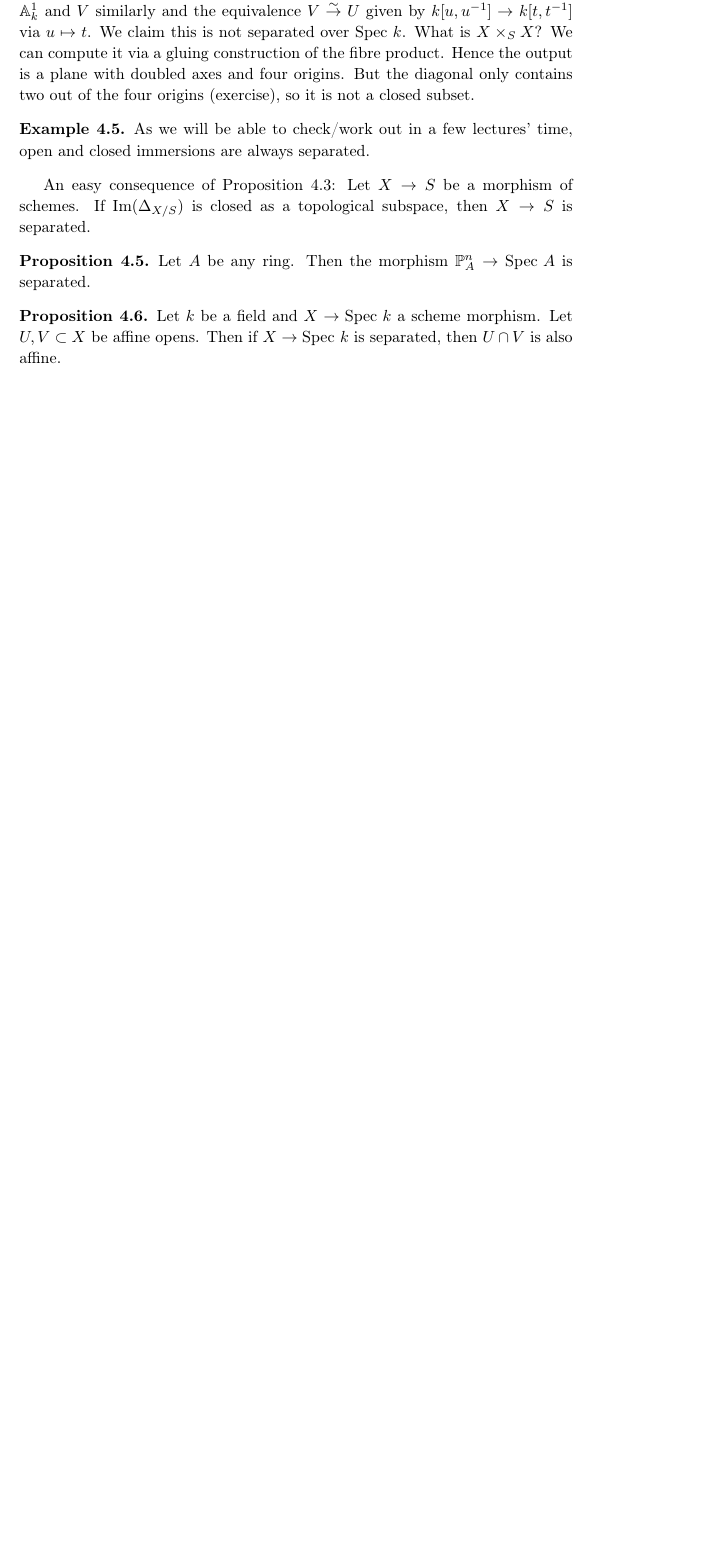
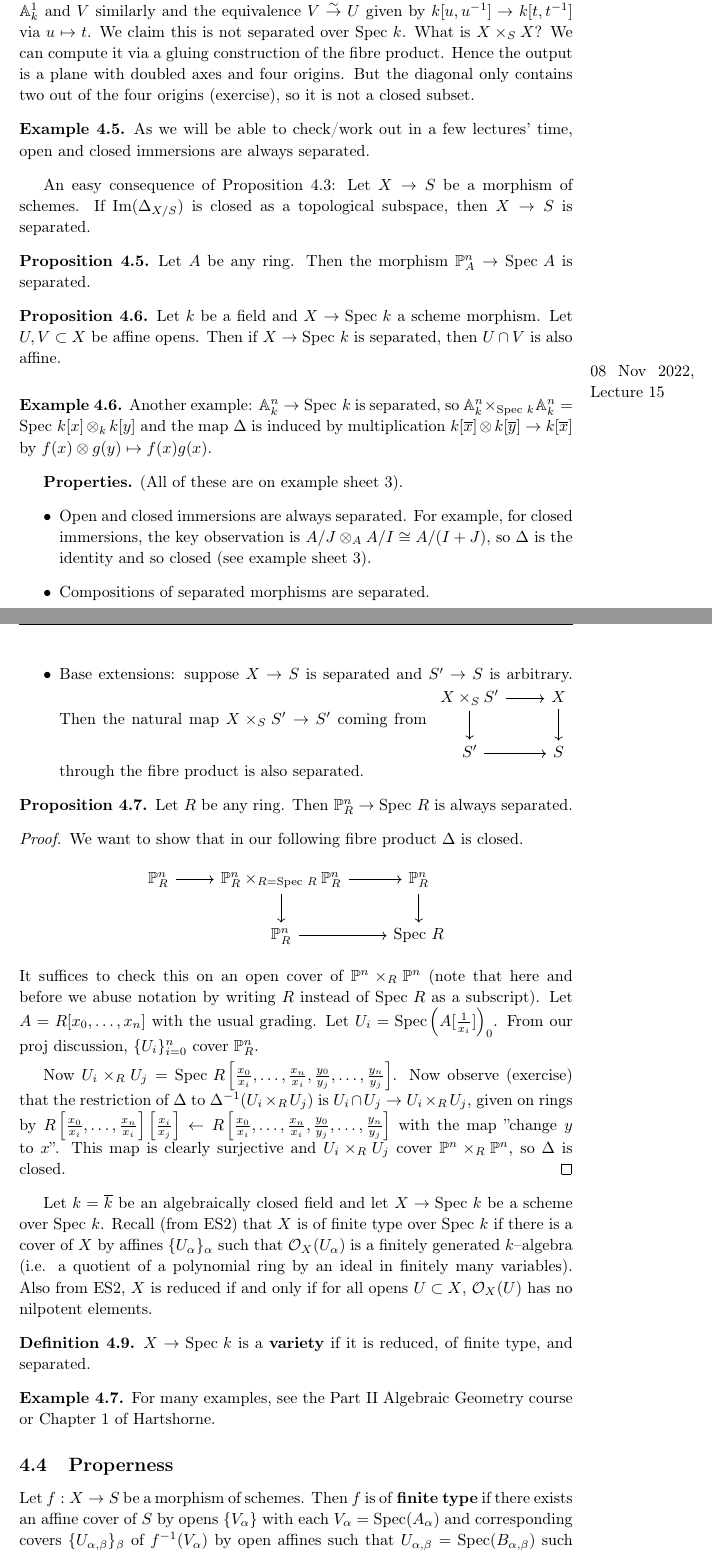
Before and after one commit to Darghy/Cambridge-Part-III-Lecture-Notes, a LaTeX document (Algebraic_Geometry.tex): part of page 25 of 25 before the commit and two parts of pages 25 and 26 of 27 after it, the two joined at a grey line, cut so that both start at the same text, the shorter picture padded with empty space. Compiled offline with pdfLaTeX.

Commit message:
alggeolec15

```diff
--- a/Algebraic_Geometry.tex
+++ b/Algebraic_Geometry.tex
@@ -999,5 +999,51 @@ An easy consequence of Proposition \ref{prop4.3}: Let $X \to S$ be a morphism of
 \begin{prop}
     Let $k$ be a field and $X \to \text{Spec }k$ a scheme morphism. Let $U, V \subset X$ be affine opens. Then if $X \to \text{Spec }k$ is separated, then $U \cap V$ is also affine.
 \end{prop}
+\marginpar{08 Nov 2022, Lecture 15}
 
+\begin{example}
+    Another example: $\mathbb{A}_k^n \to \text{Spec }k$ is separated, so $\mathbb{A}_k^n \times_{\text{Spec }k}\mathbb{A}_k^n = \text{Spec }k[x]\otimes_k k[y]$ and the map $\Delta$ is induced by multiplication $k[\overline{x}]\otimes k[\overline{y}] \to k[\overline{x}]$ by $f(x)\otimes g(y) \mapsto f(x)g(x)$.
+\end{example}
+\textbf{Properties.} (All of these are on example sheet 3).
+\begin{itemize}
+    \item Open and closed immersions are always separated. For example, for closed immersions, the key observation is $A/J \otimes_A A/I \cong A/(I+J)$, so $\Delta$ is the identity and so closed (see example sheet 3).
+    \item Compositions of separated morphisms are separated.
+    \item Base extensions: suppose $X \to S$ is separated and $S' \to S$ is arbitrary. Then the natural map $X \times_S S' \to S'$ coming from $\begin{tikzcd}[]
+        X \times_S S' & X\\
+        S' & S
+        \arrow["", from=1-2, to=2-2]
+        \arrow["",from=1-1, to=2-1]
+        \arrow["", from=2-1, to=2-2]
+        \arrow["", from=1-1, to=1-2]
+    \end{tikzcd}$ through the fibre product is also separated.
+\end{itemize}
+\begin{prop}
+    Let $R$ be any ring. Then $\mathbb{P}_R^n \to \text{Spec }R$ is always separated.
+\end{prop}
+\begin{proof}
+    We want to show that in our following fibre product $\Delta$ is closed.
+    $$\begin{tikzcd}[]
+        \mathbb{P}_R^n & \mathbb{P}_R^n \times_{R = \text{Spec }R} \mathbb{P}_R^n & \mathbb{P}_R^n\\
+        & \mathbb{P}_R^n & \text{Spec }R
+        \arrow["", from=1-1, to=1-2]
+        \arrow["", from=1-2, to=1-3]
+        \arrow["", from=1-2, to=2-2]
+        \arrow["", from=2-2, to=2-3]
+        \arrow["", from=1-3, to=2-3]
+    \end{tikzcd}$$
+    It suffices to check this on an open cover of $\mathbb{P}^n \times_R \mathbb{P}^n$ (note that here and before we abuse notation by writing $R$ instead of $\text{Spec }R$ as a subscript). Let $A = R[x_0,\ldots,x_n]$ with the usual grading. Let $U_i = \text{Spec} \left(A[\frac{1}{x_i}]\right)_0$. From our proj discussion, $\{U_i\}_{i=0}^n$ cover $\mathbb{P}_R^n$.
+    \vspace{1mm}
 
+    Now $U_i \times_R U_j = \text{Spec }R\left[\frac{x_0}{x_i},\ldots,\frac{x_n}{x_i},\frac{y_0}{y_j},\ldots, \frac{y_n}{y_j}\right]$. Now observe (exercise) that the restriction of $\Delta$ to $\Delta^{-1}(U_i \times_R U_j)$ is $U_i \cap U_j \to U_i \times_R U_j$, given on rings by $R\left[\frac{x_0}{x_i},\ldots,\frac{x_n}{x_i}\right]\left[\frac{x_i}{x_j}\right] \leftarrow R\left[\frac{x_0}{x_i},\ldots,\frac{x_n}{x_i},\frac{y_0}{y_j},\ldots, \frac{y_n}{y_j}\right]$ with the map ''change $y$ to $x$''. This map is clearly surjective and $U_i \times_R U_j$ cover $\mathbb{P}^n \times_R \mathbb{P}^n$, so $\Delta$ is closed.
+\end{proof}
+
+Let $k = \overline{k}$ be an algebraically closed field and let $X \to \text{Spec }k$ be a scheme over $\text{Spec }k$. Recall (from ES2) that $X$ is of finite type over $\text{Spec }k$ if there is a cover of $X$ by affines $\{U_\alpha\}_{\alpha}$ such that $\mathcal{O}_{X}(U_{\alpha})$ is a finitely generated $k$--algebra (i.e. a quotient of a polynomial ring by an ideal in finitely many variables). Also from ES2, $X$ is reduced if and only if for all opens $U \subset X$, $\mathcal{O}_{X}(U)$ has no nilpotent elements.
+
+\begin{defn}
+    $X \to \text{Spec }k$ is a \textbf{variety} if it is reduced, of finite type, and separated.
+\end{defn}
+\begin{example}
+    For many examples, see the Part II Algebraic Geometry course or Chapter 1 of Hartshorne.
+\end{example}
+\subsection{Properness}
+Let $f:X \to S$ be a morphism of schemes. Then $f$ is of \textbf{finite type} if there exists an affine cover of $S$ by opens $\{V_{\alpha}\}$ with each $V_{\alpha} = \text{Spec}(A_\alpha)$ and corresponding covers $\{U_{\alpha,\beta}\}_{\beta}$ of $f^{-1}(V_{\alpha})$ by open affines such that $U_{\alpha,\beta} = \text{Spec}(B_{\alpha,\beta})$ such that $B_{\alpha,\beta}$ is a finitely generated $A_{\alpha}$--module and $\{U_{\alpha,\beta}\}_{\beta}$ can be chosen to be finite.
```
Also changed, not shown: Algebraic_Geometry.pdf, Algebraic_Geometry.tex (26 more changed lines).
